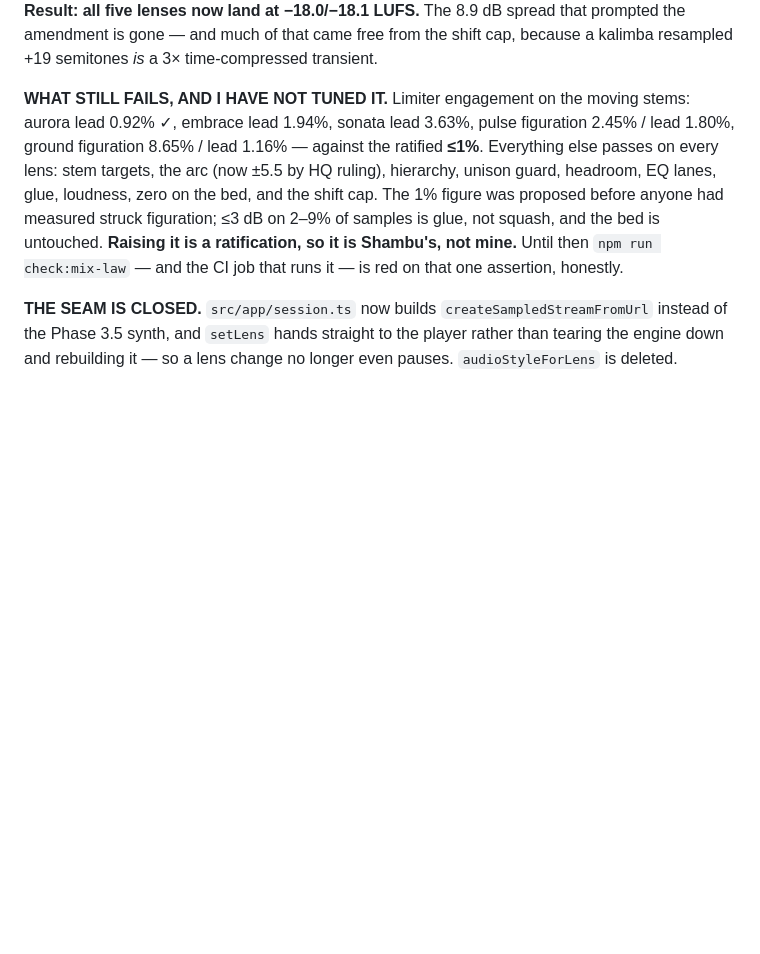
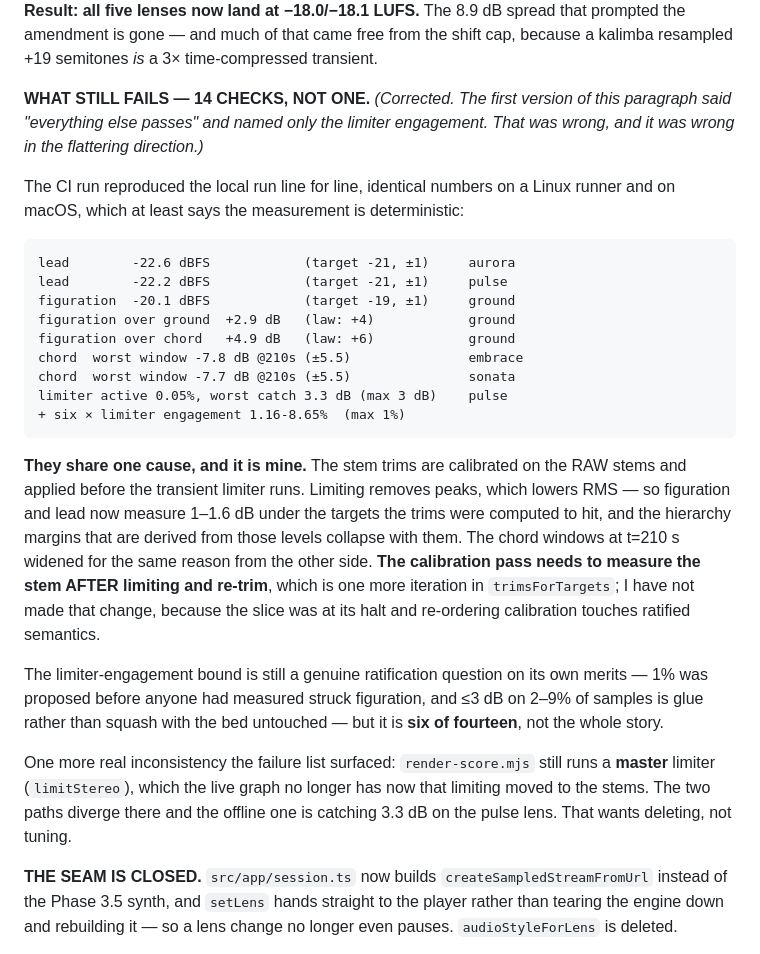
Before and after one commit to dshambuprasad/Stellune, a Markdown page: docs/BUILD_LOG.md, the part around the change. GitHub-like rendering; blank space fills up the shorter version.

Commit message:
BUILD_LOG: correct the B1.1 failure list
The entry said 'everything else passes' and named only the limiter engagement
bound. There are 14 failing checks, not 6, and they share a cause: the stem
trims are calibrated on raw stems but applied before the transient limiter,
so limiting drops figuration and lead below the targets the trims were computed
to hit, taking the hierarchy margins with them.

Also names the divergence the list surfaced: render-score still runs a master
limiter that the live graph no longer has.

Co-Authored-By: Claude Opus 5 (1M context) <noreply@anthropic.com>

````diff
--- a/docs/BUILD_LOG.md
+++ b/docs/BUILD_LOG.md
@@ -1639,16 +1639,44 @@ inaudible on percussive material and makes the measurement mean what it says.
 prompted the amendment is gone — and much of that came free from the shift cap,
 because a kalimba resampled +19 semitones *is* a 3× time-compressed transient.
 
-**WHAT STILL FAILS, AND I HAVE NOT TUNED IT.** Limiter engagement on the moving
-stems: aurora lead 0.92% ✓, embrace lead 1.94%, sonata lead 3.63%, pulse
-figuration 2.45% / lead 1.80%, ground figuration 8.65% / lead 1.16% — against the
-ratified **≤1%**. Everything else passes on every lens: stem targets, the arc
-(now ±5.5 by HQ ruling), hierarchy, unison guard, headroom, EQ lanes, glue,
-loudness, zero on the bed, and the shift cap. The 1% figure was proposed before
-anyone had measured struck figuration; ≤3 dB on 2–9% of samples is glue, not
-squash, and the bed is untouched. **Raising it is a ratification, so it is
-Shambu's, not mine.** Until then `npm run check:mix-law` — and the CI job that
-runs it — is red on that one assertion, honestly.
+**WHAT STILL FAILS — 14 CHECKS, NOT ONE.** *(Corrected. The first version of
+this paragraph said "everything else passes" and named only the limiter
+engagement. That was wrong, and it was wrong in the flattering direction.)*
+
+The CI run reproduced the local run line for line, identical numbers on a Linux
+runner and on macOS, which at least says the measurement is deterministic:
+
+```
+lead        -22.6 dBFS            (target -21, ±1)     aurora
+lead        -22.2 dBFS            (target -21, ±1)     pulse
+figuration  -20.1 dBFS            (target -19, ±1)     ground
+figuration over ground  +2.9 dB   (law: +4)            ground
+figuration over chord   +4.9 dB   (law: +6)            ground
+chord  worst window -7.8 dB @210s (±5.5)               embrace
+chord  worst window -7.7 dB @210s (±5.5)               sonata
+limiter active 0.05%, worst catch 3.3 dB (max 3 dB)    pulse
++ six × limiter engagement 1.16-8.65%  (max 1%)
+```
+
+**They share one cause, and it is mine.** The stem trims are calibrated on the
+RAW stems and applied before the transient limiter runs. Limiting removes peaks,
+which lowers RMS — so figuration and lead now measure 1–1.6 dB under the targets
+the trims were computed to hit, and the hierarchy margins that are derived from
+those levels collapse with them. The chord windows at t=210 s widened for the
+same reason from the other side. **The calibration pass needs to measure the
+stem AFTER limiting and re-trim**, which is one more iteration in
+`trimsForTargets`; I have not made that change, because the slice was at its
+halt and re-ordering calibration touches ratified semantics.
+
+The limiter-engagement bound is still a genuine ratification question on its own
+merits — 1% was proposed before anyone had measured struck figuration, and ≤3 dB
+on 2–9% of samples is glue rather than squash with the bed untouched — but it is
+**six of fourteen**, not the whole story.
+
+One more real inconsistency the failure list surfaced: `render-score.mjs` still
+runs a **master** limiter (`limitStereo`), which the live graph no longer has now
+that limiting moved to the stems. The two paths diverge there and the offline one
+is catching 3.3 dB on the pulse lens. That wants deleting, not tuning.
 
 **THE SEAM IS CLOSED.** `src/app/session.ts` now builds
 `createSampledStreamFromUrl` instead of the Phase 3.5 synth, and `setLens` hands
````
